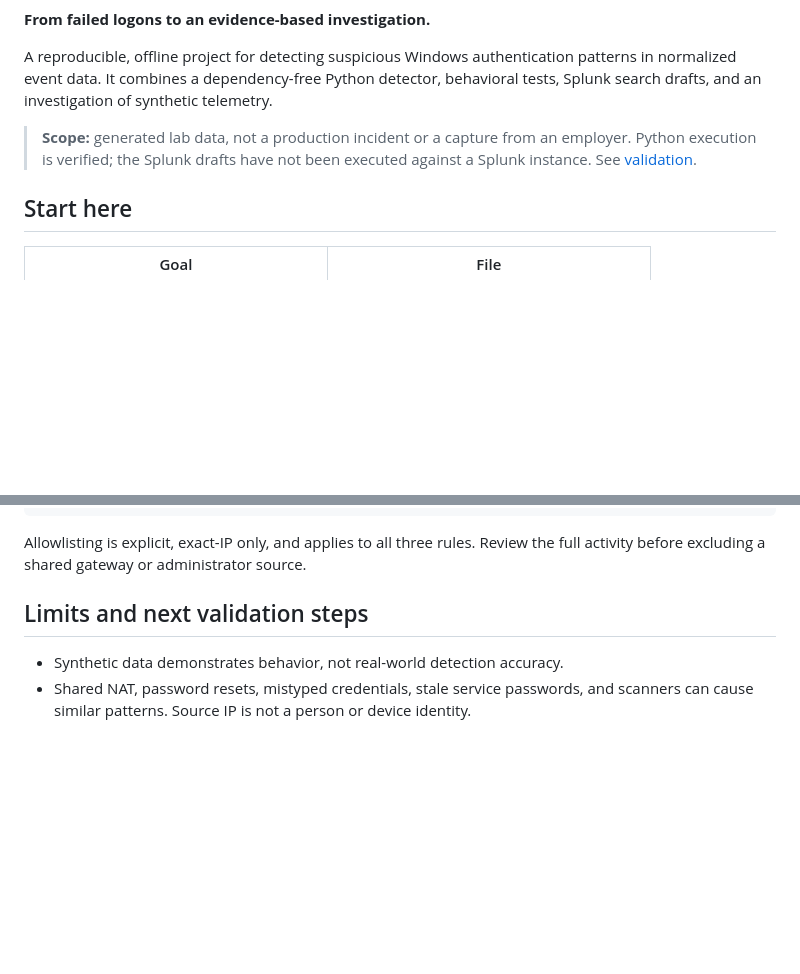
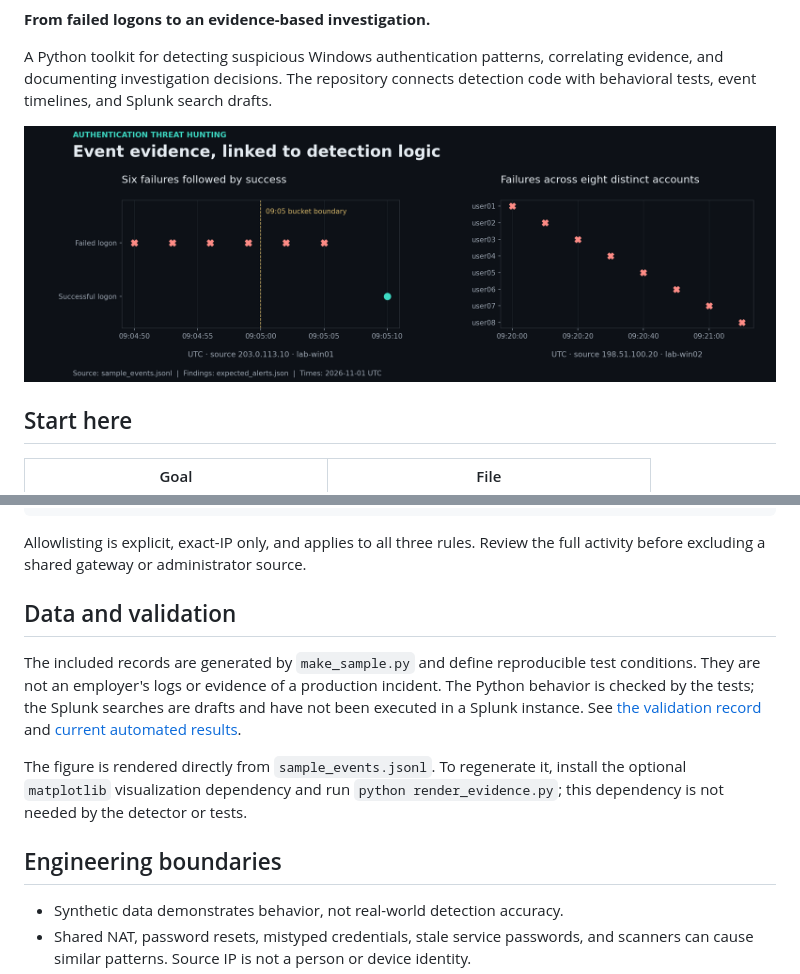
Before and after one commit to AhmedAlAbdullah0/authentication-threat-hunting, a Markdown page: README.md, 2 parts joined by grey strips. GitHub-like rendering; pictures changed too: evidence-overview.png (added); blank space fills up the shorter version.

Commit message:
Add event evidence figure and CI validation record

```diff
--- a/README.md
+++ b/README.md
@@ -2,13 +4,11 @@
 
 **From failed logons to an evidence-based investigation.**
 
-A reproducible, offline project for detecting suspicious Windows authentication
-patterns in normalized event data. It combines a dependency-free Python detector,
-behavioral tests, Splunk search drafts, and an investigation of synthetic telemetry.
+A Python toolkit for detecting suspicious Windows authentication patterns,
+correlating evidence, and documenting investigation decisions. The repository
+connects detection code with behavioral tests, event timelines, and Splunk search drafts.
 
-> **Scope:** generated lab data, not a production incident or a capture from an
-> employer. Python execution is verified; the Splunk drafts have not been executed
-> against a Splunk instance. See [validation](VALIDATION.md).
+![Event evidence linked to the detection rules](evidence-overview.png)
 
 ## Start here
 
@@ -109,7 +110,19 @@ python make_sample.py
 Allowlisting is explicit, exact-IP only, and applies to all three rules. Review
 the full activity before excluding a shared gateway or administrator source.
 
-## Limits and next validation steps
+## Data and validation
+
+The included records are generated by `make_sample.py` and define reproducible
+test conditions. They are not an employer's logs or evidence of a production
+incident. The Python behavior is checked by the tests; the Splunk searches are
+drafts and have not been executed in a Splunk instance. See [the validation record](VALIDATION.md)
+and [current automated results](https://github.com/AhmedAlAbdullah0/authentication-threat-hunting/actions/workflows/validation.yml).
+
+The figure is rendered directly from `sample_events.jsonl`. To regenerate it,
+install the optional `matplotlib` visualization dependency and run
+`python render_evidence.py`; this dependency is not needed by the detector or tests.
+
+## Engineering boundaries
 
 - Synthetic data demonstrates behavior, not real-world detection accuracy.
 - Shared NAT, password resets, mistyped credentials, stale service passwords, and
```
Also changed, not shown: other parts of README.md (+3 -0 lines), VALIDATION.md (+7 -2 lines), 1 other file.
